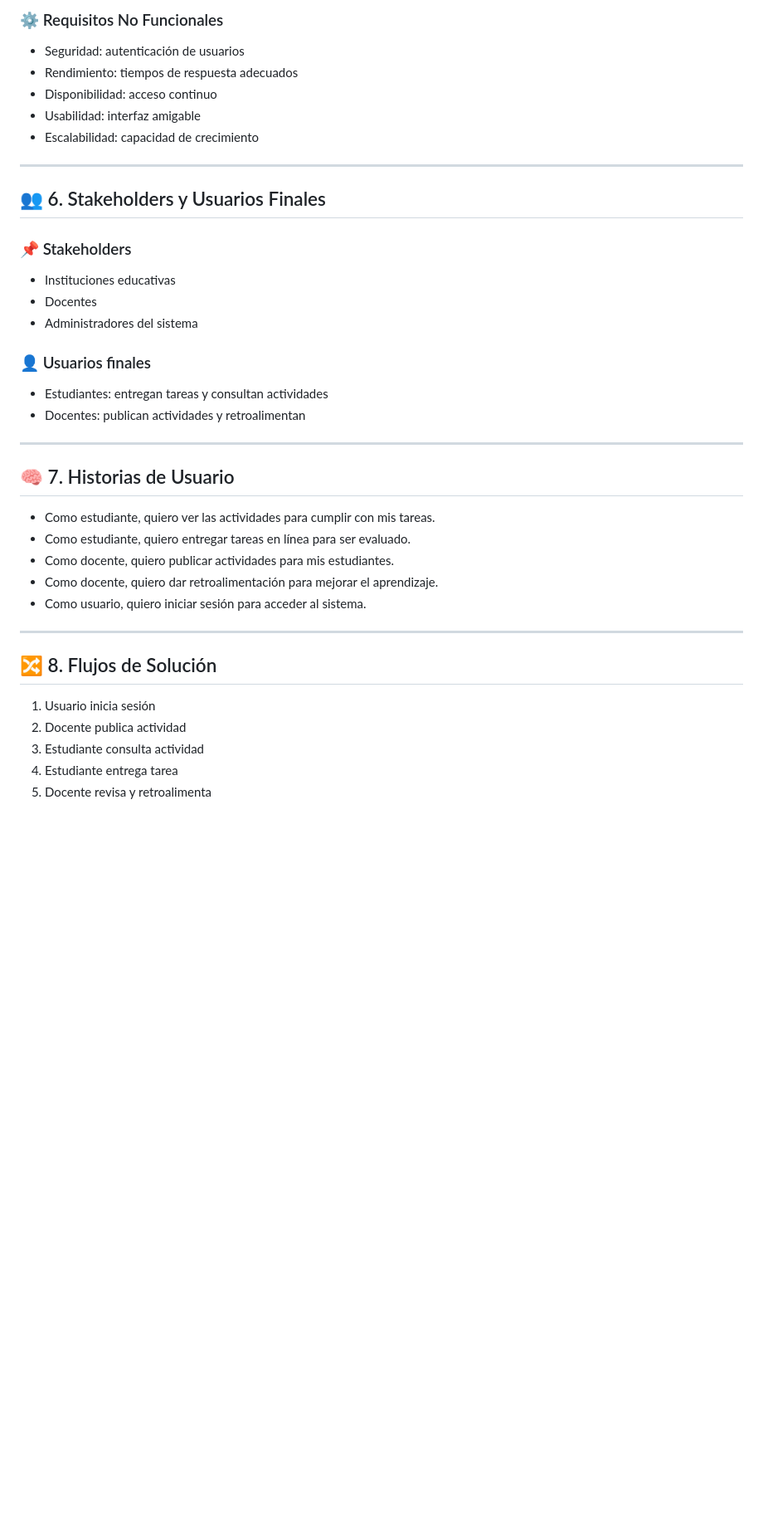
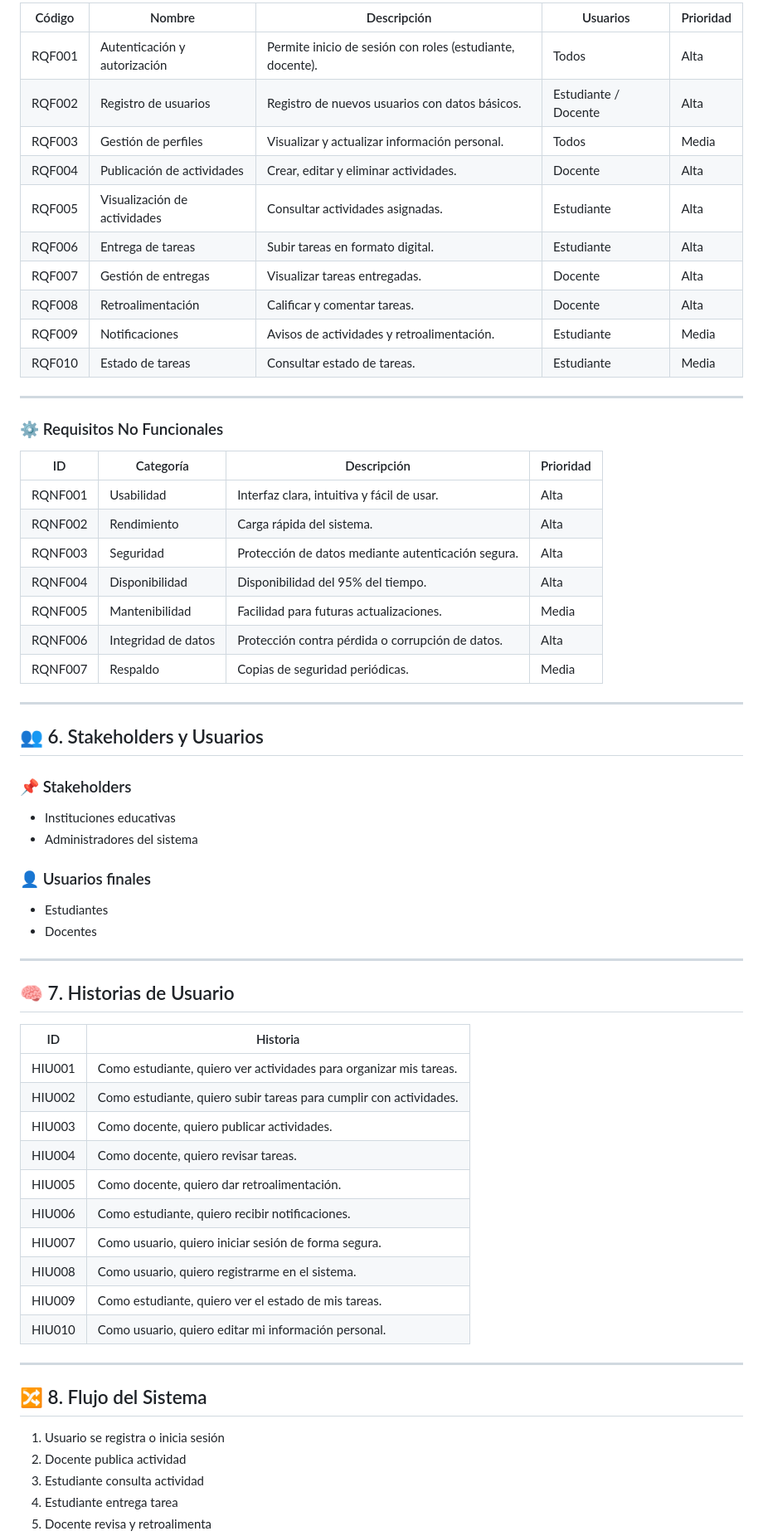
Before and after one commit to AndresFl20/Proyecto-de-Software, a Markdown page: README.md, the part around one of its changes. Shown at 83% size. Drawn GitHub-style; blank space fills up the shorter version.

Commit message:
Update README.md
Ajuste del readme agregando los RQNF y RQF.

```diff
--- a/README.md
+++ b/README.md
@@ -93,39 +90,65 @@ Scrum es una metodología ágil que organiza el desarrollo en ciclos iterativos
 
-### ⚙️ Requisitos No Funcionales
-- Seguridad: autenticación de usuarios
-- Rendimiento: tiempos de respuesta adecuados
-- Disponibilidad: acceso continuo
-- Usabilidad: interfaz amigable
-- Escalabilidad: capacidad de crecimiento
+| Código  | Nombre                        | Descripción                                                                 | Usuarios            | Prioridad |
+|--------|------------------------------|----------------------------------------------------------------------------|---------------------|----------|
+| RQF001 | Autenticación y autorización | Permite inicio de sesión con roles (estudiante, docente). | Todos | Alta |
+| RQF002 | Registro de usuarios         | Registro de nuevos usuarios con datos básicos. | Estudiante / Docente | Alta |
+| RQF003 | Gestión de perfiles          | Visualizar y actualizar información personal. | Todos | Media |
+| RQF004 | Publicación de actividades   | Crear, editar y eliminar actividades. | Docente | Alta |
+| RQF005 | Visualización de actividades | Consultar actividades asignadas. | Estudiante | Alta |
+| RQF006 | Entrega de tareas            | Subir tareas en formato digital. | Estudiante | Alta |
+| RQF007 | Gestión de entregas          | Visualizar tareas entregadas. | Docente | Alta |
+| RQF008 | Retroalimentación            | Calificar y comentar tareas. | Docente | Alta |
+| RQF009 | Notificaciones              | Avisos de actividades y retroalimentación. | Estudiante | Media |
+| RQF010 | Estado de tareas            | Consultar estado de tareas. | Estudiante | Media |
 
 ---
 
-## 👥 6. Stakeholders y Usuarios Finales
+### ⚙️ Requisitos No Funcionales
+
+| ID      | Categoría              | Descripción                                                                 | Prioridad |
+|--------|----------------------|----------------------------------------------------------------------------|----------|
+| RQNF001 | Usabilidad            | Interfaz clara, intuitiva y fácil de usar. | Alta |
+| RQNF002 | Rendimiento           | Carga rápida del sistema. | Alta |
+| RQNF003 | Seguridad             | Protección de datos mediante autenticación segura. | Alta |
+| RQNF004 | Disponibilidad        | Disponibilidad del 95% del tiempo. | Alta |
+| RQNF005 | Mantenibilidad        | Facilidad para futuras actualizaciones. | Media |
+| RQNF006 | Integridad de datos   | Protección contra pérdida o corrupción de datos. | Alta |
+| RQNF007 | Respaldo              | Copias de seguridad periódicas. | Media |
+
+---
+
+## 👥 6. Stakeholders y Usuarios
 
 ### 📌 Stakeholders
 - Instituciones educativas
-- Docentes
 - Administradores del sistema
 
 ### 👤 Usuarios finales
-- Estudiantes: entregan tareas y consultan actividades
-- Docentes: publican actividades y retroalimentan
+- Estudiantes
+- Docentes
 
 ---
 
 ## 🧠 7. Historias de Usuario
 
-- Como estudiante, quiero ver las actividades para cumplir con mis tareas.
-- Como estudiante, quiero entregar tareas en línea para ser evaluado.
-- Como docente, quiero publicar actividades para mis estudiantes.
-- Como docente, quiero dar retroalimentación para mejorar el aprendizaje.
-- Como usuario, quiero iniciar sesión para acceder al sistema.
+| ID      | Historia |
+|--------|--------|
+| HIU001 | Como estudiante, quiero ver actividades para organizar mis tareas. |
+| HIU002 | Como estudiante, quiero subir tareas para cumplir con actividades. |
+| HIU003 | Como docente, quiero publicar actividades. |
+| HIU004 | Como docente, quiero revisar tareas. |
+| HIU005 | Como docente, quiero dar retroalimentación. |
+| HIU006 | Como estudiante, quiero recibir notificaciones. |
+| HIU007 | Como usuario, quiero iniciar sesión de forma segura. |
+| HIU008 | Como usuario, quiero registrarme en el sistema. |
+| HIU009 | Como estudiante, quiero ver el estado de mis tareas. |
+| HIU010 | Como usuario, quiero editar mi información personal. |
 
 ---
 
-## 🔀 8. Flujos de Solución
+## 🔀 8. Flujo del Sistema
 
-1. Usuario inicia sesión
+1. Usuario se registra o inicia sesión
 2. Docente publica actividad
 3. Estudiante consulta actividad
 4. Estudiante entrega tarea
```
Also changed, not shown: other parts of README.md (+26 -27 lines).
